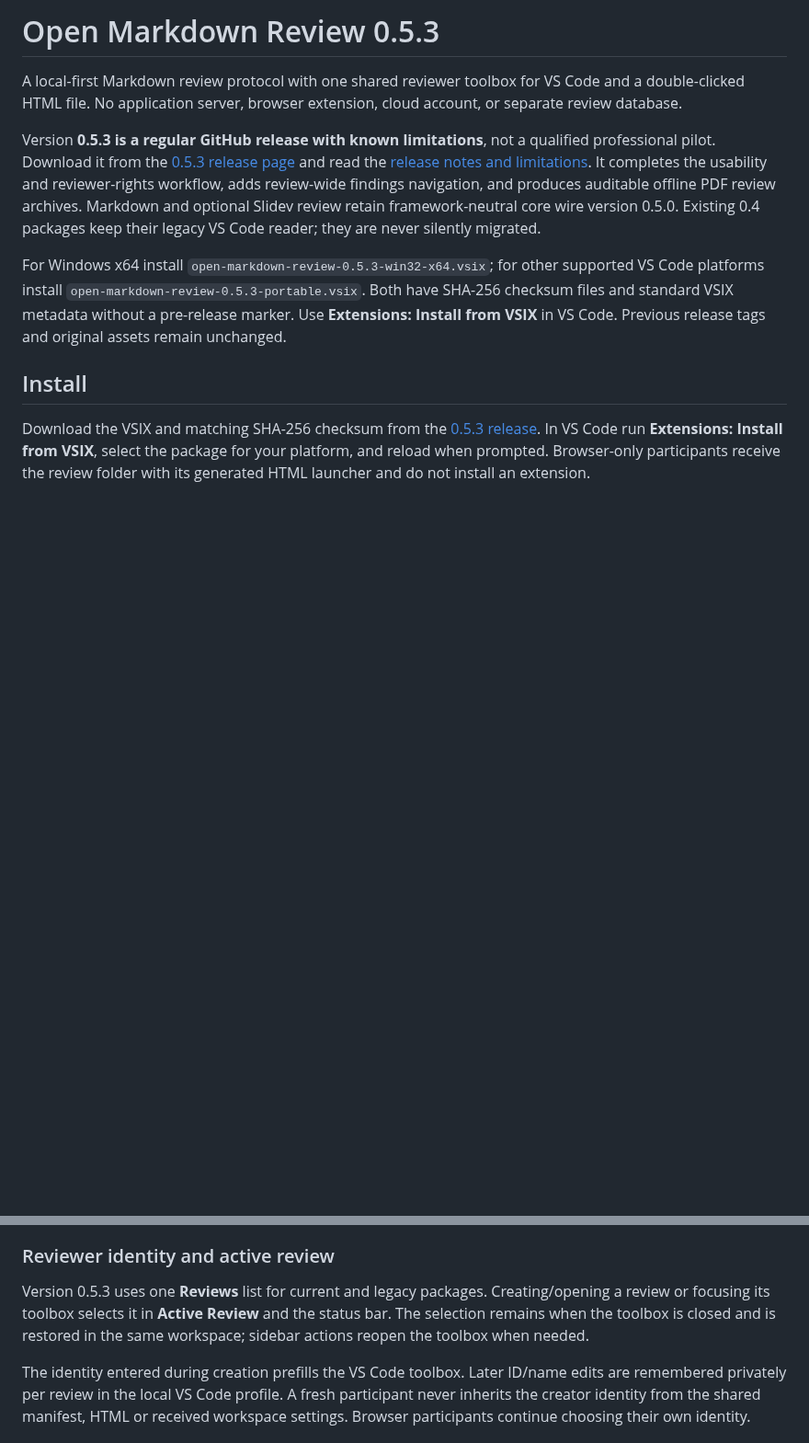
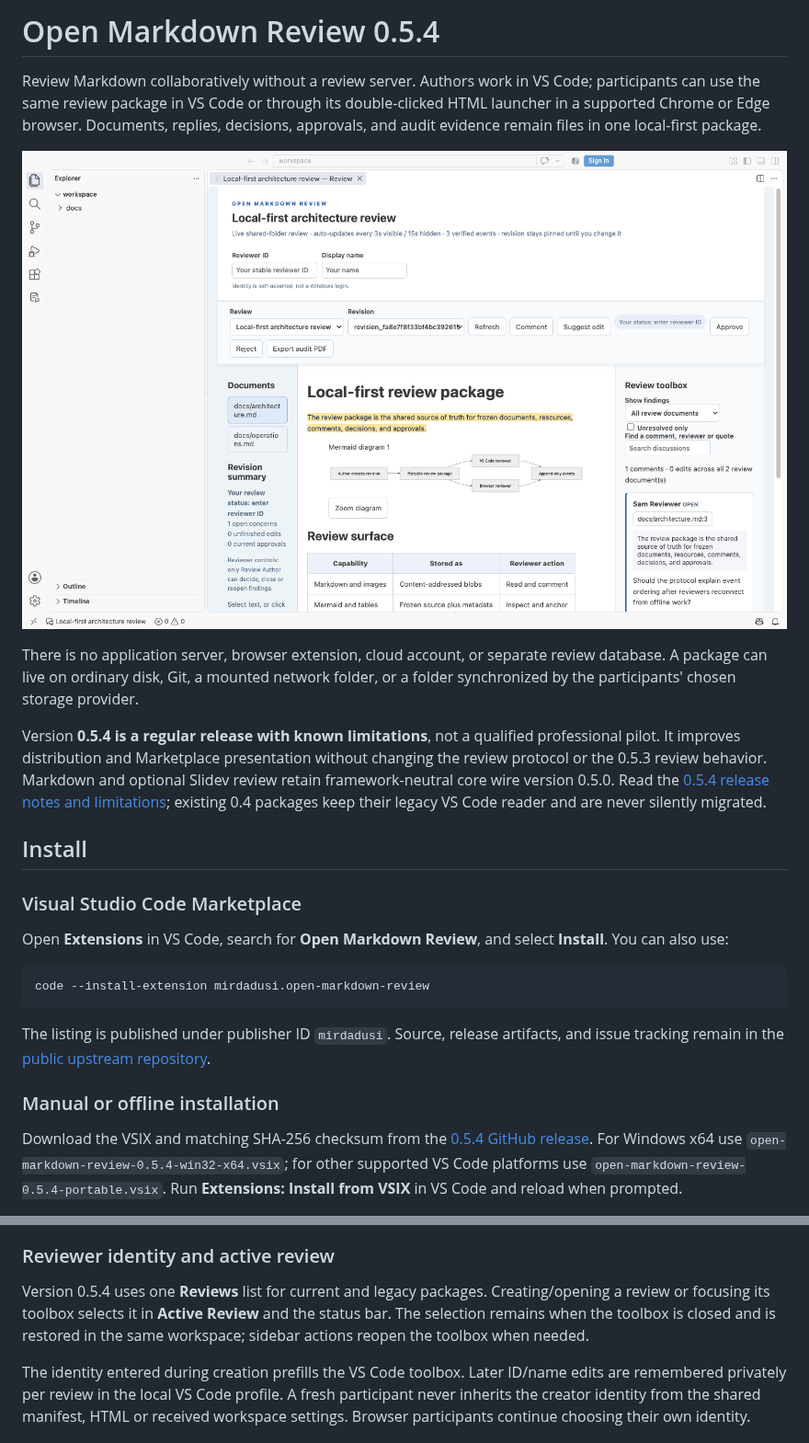
Before and after one commit to mirdadusi/open-markdown-review, a Markdown page: README.md, 2 parts joined by grey strips. Shown at 92% size. Rendered like a GitHub page; pictures changed too: docs/images/marketplace/vscode-review.png (added); blank space fills up the shorter version.

````diff
--- a/README.md
+++ b/README.md
@@ -1,11 +1,26 @@
-# Open Markdown Review 0.5.3
+# Open Markdown Review 0.5.4
 
-A local-first Markdown review protocol with one shared reviewer toolbox for VS Code and a double-clicked HTML file. No application server, browser extension, cloud account, or separate review database.
+Review Markdown collaboratively without a review server. Authors work in VS Code; participants can use the same review package in VS Code or through its double-clicked HTML launcher in a supported Chrome or Edge browser. Documents, replies, decisions, approvals, and audit evidence remain files in one local-first package.
 
-Version **0.5.3 is a regular GitHub release with known limitations**, not a qualified professional pilot. Download it from the [0.5.3 release page](https://github.com/mirdadusi/open-markdown-review/releases/tag/v0.5.3) and read the [release notes and limitations](docs/releases/0.5.3.md). It completes the usability and reviewer-rights workflow, adds review-wide findings navigation, and produces auditable offline PDF review archives. Markdown and optional Slidev review retain framework-neutral core wire version 0.5.0. Existing 0.4 packages keep their legacy VS Code reader; they are never silently migrated.
+![Open Markdown Review showing a highlighted finding, Mermaid diagram, table, and discussion in VS Code](docs/images/marketplace/vscode-review.png)
 
-For Windows x64 install `open-markdown-review-0.5.3-win32-x64.vsix`; for other supported VS Code platforms install `open-markdown-review-0.5.3-portable.vsix`. Both have SHA-256 checksum files and standard VSIX metadata without a pre-release marker. Use **Extensions: Install from VSIX** in VS Code. Previous release tags and original assets remain unchanged.
+There is no application server, browser extension, cloud account, or separate review database. A package can live on ordinary disk, Git, a mounted network folder, or a folder synchronized by the participants' chosen storage provider.
+
+Version **0.5.4 is a regular release with known limitations**, not a qualified professional pilot. It improves distribution and Marketplace presentation without changing the review protocol or the 0.5.3 review behavior. Markdown and optional Slidev review retain framework-neutral core wire version 0.5.0. Read the [0.5.4 release notes and limitations](docs/releases/0.5.4.md); existing 0.4 packages keep their legacy VS Code reader and are never silently migrated.
 
 ## Install
 
-Download the VSIX and matching SHA-256 checksum from the [0.5.3 release](https://github.com/mirdadusi/open-markdown-review/releases/tag/v0.5.3). In VS Code run **Extensions: Install from VSIX**, select the package for your platform, and reload when prompted. Browser-only participants receive the review folder with its generated HTML launcher and do not install an extension.
+### Visual Studio Code Marketplace
+
+Open **Extensions** in VS Code, search for **Open Markdown Review**, and select **Install**. You can also use:
+
+```sh
+code --install-extension mirdadusi.open-markdown-review
+```
+
+The listing is published under publisher ID `mirdadusi`. Source, release artifacts, and issue tracking remain in the [public upstream repository](https://github.com/mirdadusi/open-markdown-review).
+
+### Manual or offline installation
+
+Download the VSIX and matching SHA-256 checksum from the [0.5.4 GitHub release](https://github.com/mirdadusi/open-markdown-review/releases/tag/v0.5.4). For Windows x64 use `open-markdown-review-0.5.4-win32-x64.vsix`; for other supported VS Code platforms use `open-markdown-review-0.5.4-portable.vsix`. Run **Extensions: Install from VSIX** in VS Code and reload when prompted.
+
@@ -96,7 +125,7 @@ To update documents, choose **Choose Documents and Create Revision**. Existing r
 
 ### Reviewer identity and active review
 
-Version 0.5.3 uses one **Reviews** list for current and legacy packages. Creating/opening a review or focusing its toolbox selects it in **Active Review** and the status bar. The selection remains when the toolbox is closed and is restored in the same workspace; sidebar actions reopen the toolbox when needed.
+Version 0.5.4 uses one **Reviews** list for current and legacy packages. Creating/opening a review or focusing its toolbox selects it in **Active Review** and the status bar. The selection remains when the toolbox is closed and is restored in the same workspace; sidebar actions reopen the toolbox when needed.
 
 The identity entered during creation prefills the VS Code toolbox. Later ID/name edits are remembered privately per review in the local VS Code profile. A fresh participant never inherits the creator identity from the shared manifest, HTML or received workspace settings. Browser participants continue choosing their own identity.
 
````
Also changed, not shown: other parts of README.md (+23 -6 lines), CHANGELOG.md (+10 -0 lines), SECURITY.md (+3 -1 lines), SUPPORT.md (added, +17 -0 lines), docs/MARKETPLACE-PUBLISHING.md (added, +76 -0 lines), docs/releases/0.5.4.md (added, +35 -0 lines), docs/images/marketplace/browser-review.png (added), docs/images/marketplace/vscode-setup.png (added), media/marketplace-icon.png (added), 6 other files.
